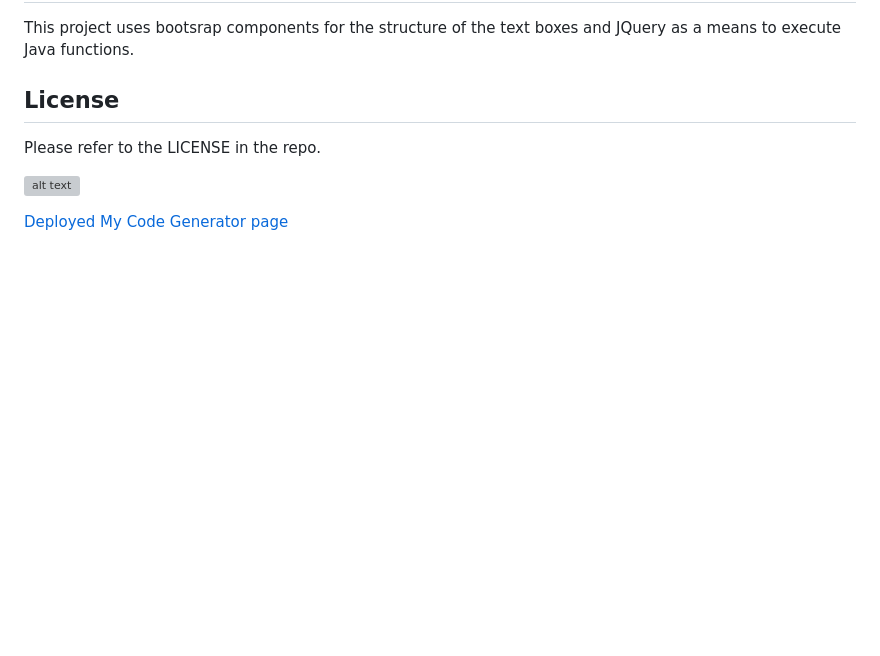
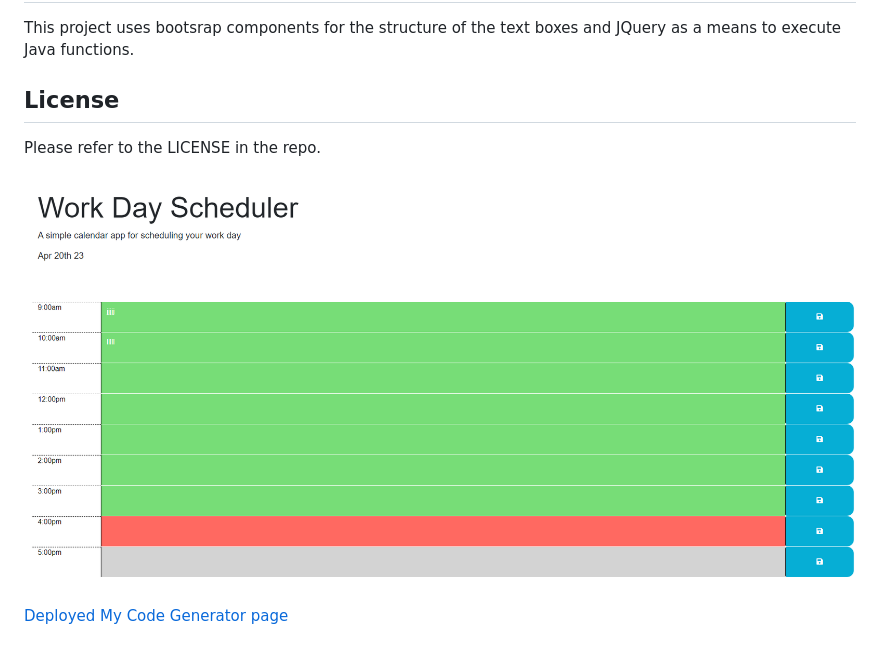
Before and after one commit to asiabeoon/Weekly-Organizer, a Markdown page: README.md, the part around the change. Drawn GitHub-style; pictures changed too: assets/images/Screenshot 2023-04-20 161337.png (added); blank space fills up the shorter version; grey boxes are pictures that could not be loaded.

Commit message:
added screenshot to image

```diff
--- a/README.md
+++ b/README.md
@@ -22,6 +22,6 @@ This project uses bootsrap components for the structure of the text boxes and JQ
 
 Please refer to the LICENSE in the repo.
 
-![alt text](/assets/images/)
+![alt text](./assets/images/Screenshot%202023-04-20%20161337.png)
 
 <a href="https://asiabeoon.github.io/Weekly-Organizer/">Deployed My Code Generator page</a>
```
